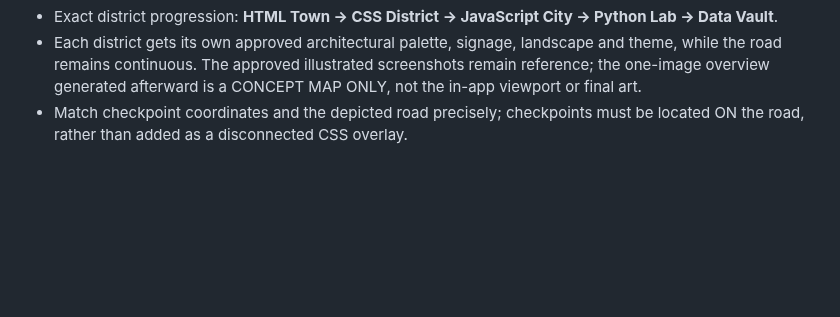
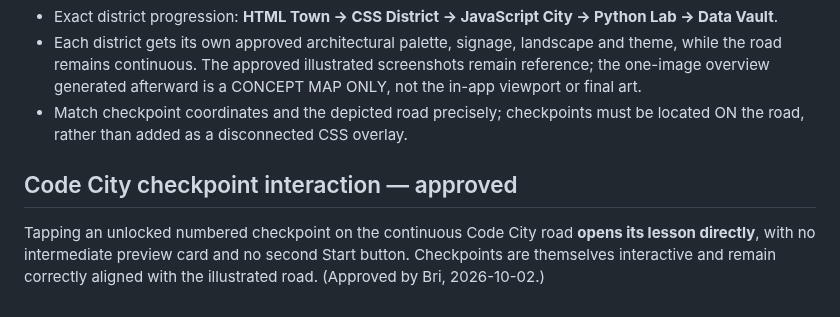
Before and after one commit to ameastudio/Code-life-v2, a Markdown page: DESIGN-LOCK.md, the part around the change. Drawn GitHub-style; blank space fills up the shorter version.

Commit message:
Lock direct lesson navigation from Code City checkpoints

```diff
--- a/DESIGN-LOCK.md
+++ b/DESIGN-LOCK.md
@@ -53,3 +53,6 @@ Bri explicitly approved **EVERY screenshot she uploaded together in the 2026-10-
 - Exact district progression: **HTML Town → CSS District → JavaScript City → Python Lab → Data Vault**.
 - Each district gets its own approved architectural palette, signage, landscape and theme, while the road remains continuous. The approved illustrated screenshots remain reference; the one-image overview generated afterward is a CONCEPT MAP ONLY, not the in-app viewport or final art.
 - Match checkpoint coordinates and the depicted road precisely; checkpoints must be located ON the road, rather than added as a disconnected CSS overlay.
+
+## Code City checkpoint interaction — approved
+Tapping an unlocked numbered checkpoint on the continuous Code City road **opens its lesson directly**, with no intermediate preview card and no second Start button. Checkpoints are themselves interactive and remain correctly aligned with the illustrated road. (Approved by Bri, 2026-10-02.)
```
